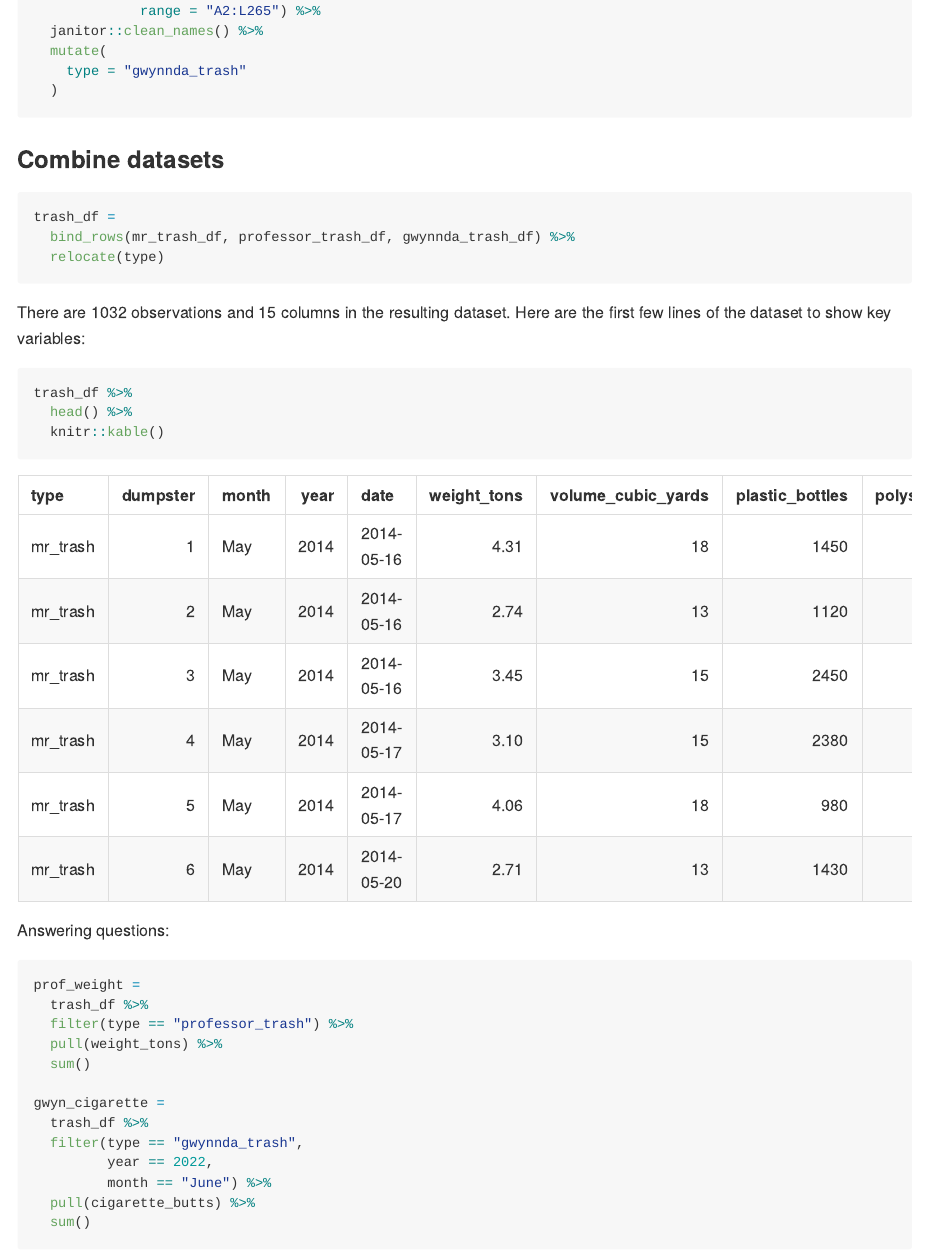
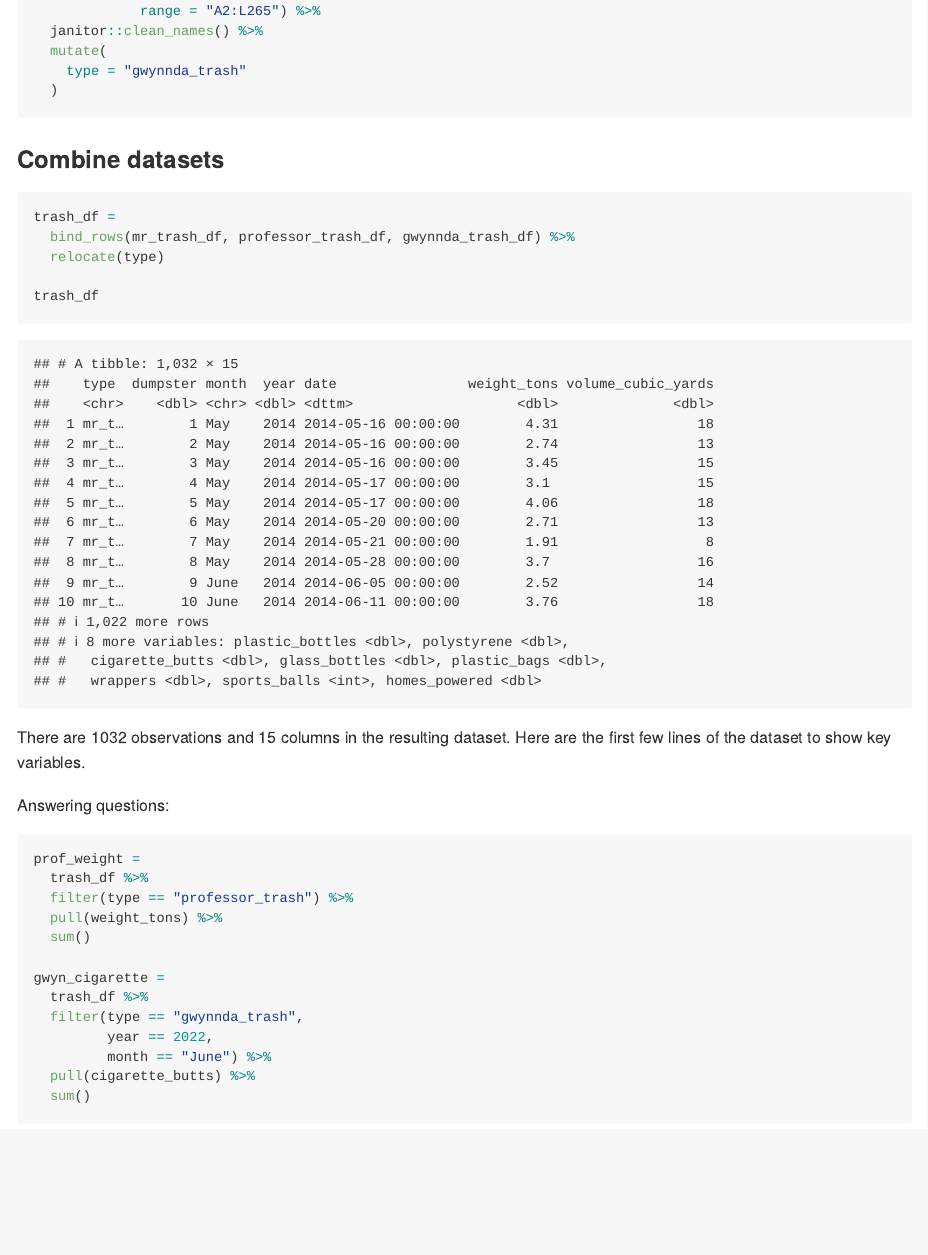
Before and after one commit to lampfish226/p8105_hw2_jz3902, an R Markdown document (p8105_hw2_jz3902.Rmd): the page in a window 1100 px wide, from 4420 px down. The pictures show the output file p8105_hw2_jz3902.md that the author committed with the source, drawn offline in the style of GitHub; long lines of code are wrapped.

Commit message:
change the way to show trash_df

````diff
--- a/p8105_hw2_jz3902.Rmd
+++ b/p8105_hw2_jz3902.Rmd
@@ -159,15 +159,11 @@ gwynnda_trash_df =
 trash_df =
   bind_rows(mr_trash_df, professor_trash_df, gwynnda_trash_df) %>%
   relocate(type)
+
+trash_df
 ```
 
-There are `r nrow(trash_df)` observations and `r ncol(trash_df)` columns in the resulting dataset. Here are the first few lines of the dataset to show key variables:
-
-```{r trash_key_var}
-trash_df %>%
-  head() %>%
-  knitr::kable()
-```
+There are `r nrow(trash_df)` observations and `r ncol(trash_df)` columns in the resulting dataset. Here are the first few lines of the dataset to show key variables.
 
 Answering questions:
 
````
Also changed, not shown: p8105_hw2_jz3902.md.
